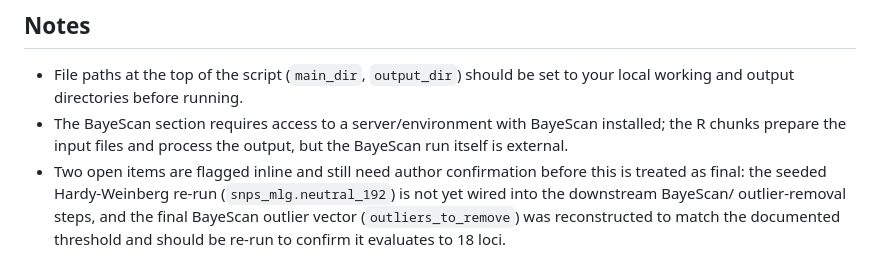
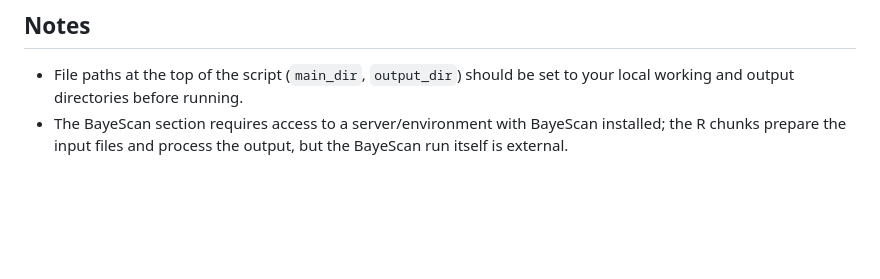
Before and after one commit to npittoors/Swiftia_exserta_GoM_PopGen, a Markdown page: 01_Data_Setup/README.md, the part around the change. Drawn GitHub-style; blank space fills up the shorter version.

Commit message:
Update README to remove unconfirmed items
Removed open items requiring author confirmation from README.

```diff
--- a/01_Data_Setup/README.md
+++ b/01_Data_Setup/README.md
@@ -103,9 +103,3 @@ output, but the BayeScan run itself happens on a separate server/environment)
 - The BayeScan section requires access to a server/environment with BayeScan
   installed; the R chunks prepare the input files and process the output, but
   the BayeScan run itself is external.
-- Two open items are flagged inline and still need author confirmation before
-  this is treated as final: the seeded Hardy-Weinberg re-run
-  (`snps_mlg.neutral_192`) is not yet wired into the downstream BayeScan/
-  outlier-removal steps, and the final BayeScan outlier vector
-  (`outliers_to_remove`) was reconstructed to match the documented threshold
-  and should be re-run to confirm it evaluates to 18 loci.
```
